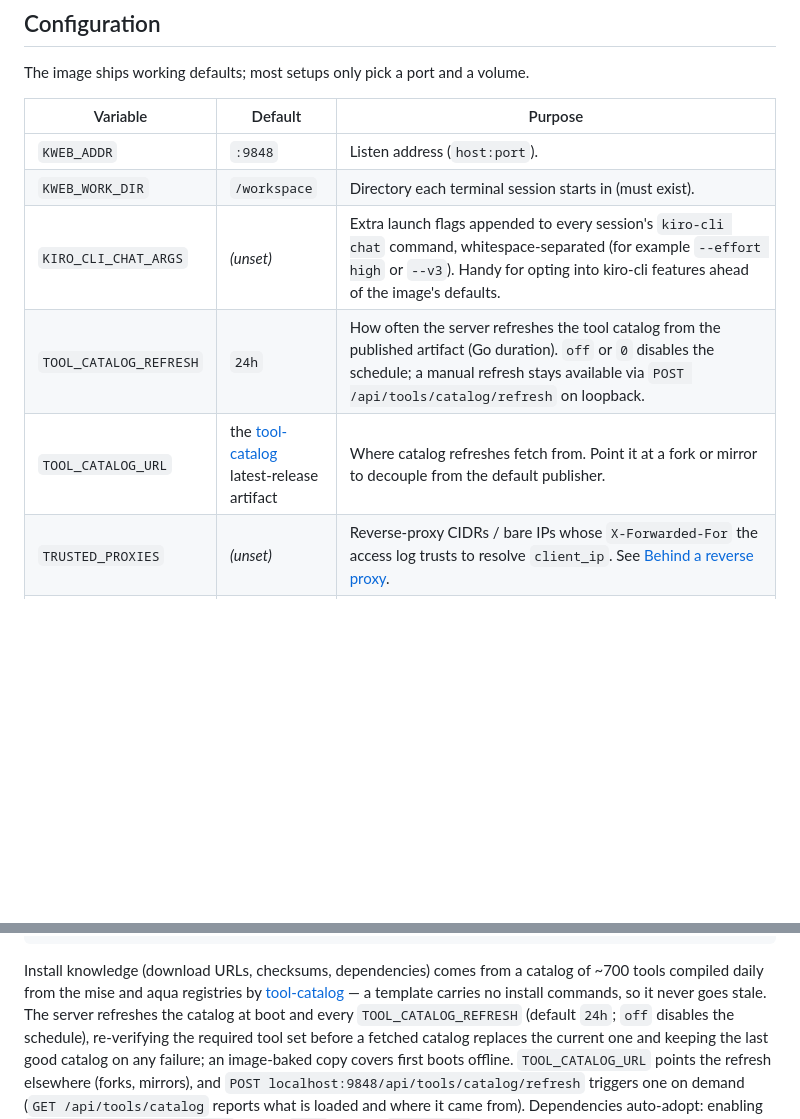
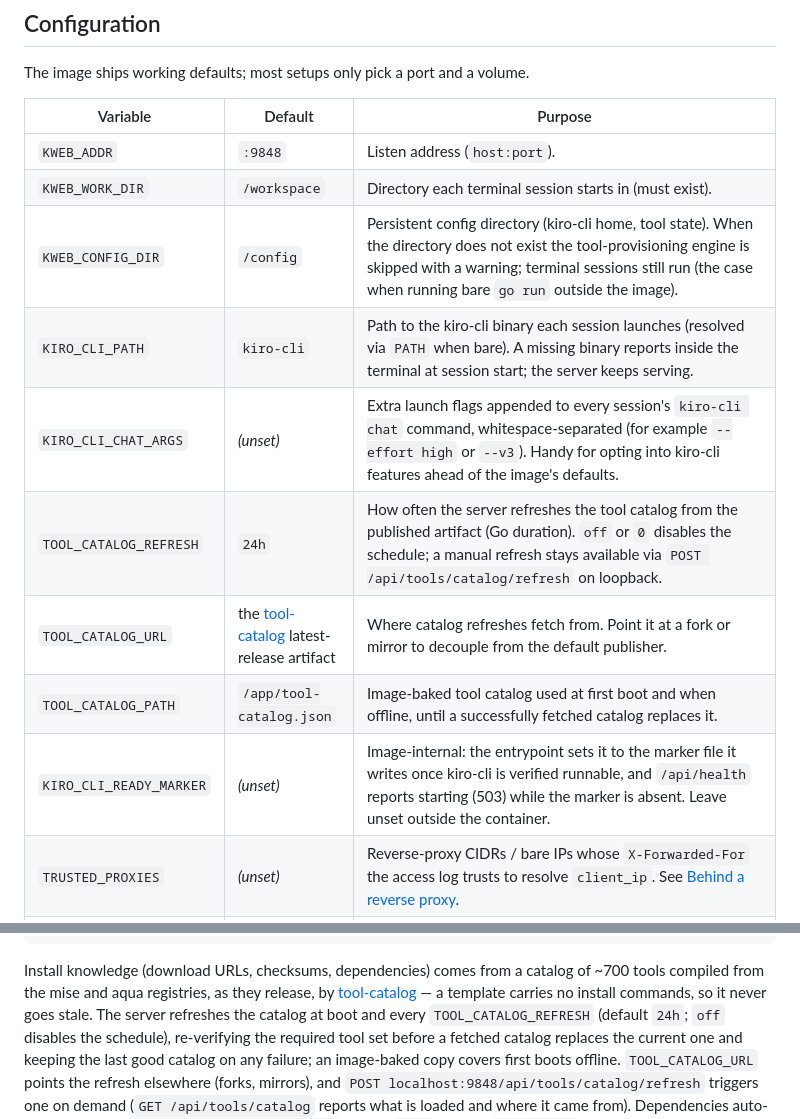
Before and after one commit to cplieger/web-terminal-kiro, a Markdown page: README.md, 2 parts joined by grey strips. GitHub-like rendering; blank space fills up the shorter version.

Commit message:
docs: complete the environment variable table in the README
Adds the missing KWEB_CONFIG_DIR, KIRO_CLI_PATH, TOOL_CATALOG_PATH,
and KIRO_CLI_READY_MARKER rows, each verified against main.go and
entrypoint.sh defaults.

````diff
--- a/README.md
+++ b/README.md
@@ -55,9 +55,13 @@ The image ships working defaults; most setups only pick a port and a volume.
 | --- | --- | --- |
 | `KWEB_ADDR` | `:9848` | Listen address (`host:port`). |
 | `KWEB_WORK_DIR` | `/workspace` | Directory each terminal session starts in (must exist). |
+| `KWEB_CONFIG_DIR` | `/config` | Persistent config directory (kiro-cli home, tool state). When the directory does not exist the tool-provisioning engine is skipped with a warning; terminal sessions still run (the case when running bare `go run` outside the image). |
+| `KIRO_CLI_PATH` | `kiro-cli` | Path to the kiro-cli binary each session launches (resolved via `PATH` when bare). A missing binary reports inside the terminal at session start; the server keeps serving. |
 | `KIRO_CLI_CHAT_ARGS` | _(unset)_ | Extra launch flags appended to every session's `kiro-cli chat` command, whitespace-separated (for example `--effort high` or `--v3`). Handy for opting into kiro-cli features ahead of the image's defaults. |
 | `TOOL_CATALOG_REFRESH` | `24h` | How often the server refreshes the tool catalog from the published artifact (Go duration). `off` or `0` disables the schedule; a manual refresh stays available via `POST /api/tools/catalog/refresh` on loopback. |
 | `TOOL_CATALOG_URL` | the [tool-catalog](https://github.com/cplieger/tool-catalog) latest-release artifact | Where catalog refreshes fetch from. Point it at a fork or mirror to decouple from the default publisher. |
+| `TOOL_CATALOG_PATH` | `/app/tool-catalog.json` | Image-baked tool catalog used at first boot and when offline, until a successfully fetched catalog replaces it. |
+| `KIRO_CLI_READY_MARKER` | _(unset)_ | Image-internal: the entrypoint sets it to the marker file it writes once kiro-cli is verified runnable, and `/api/health` reports starting (503) while the marker is absent. Leave unset outside the container. |
 | `TRUSTED_PROXIES` | _(unset)_ | Reverse-proxy CIDRs / bare IPs whose `X-Forwarded-For` the access log trusts to resolve `client_ip`. See [Behind a reverse proxy](#behind-a-reverse-proxy). |
 | `KWEB_ALLOWED_HOSTS` | _(unset)_ | Comma-separated exact hostnames/IPs the server answers for (e.g. `localhost,192.168.1.5,webterm.example.com`); a request with any other `Host` header is rejected. This blocks DNS-rebinding attacks, which can reach even a loopback- or LAN-bound terminal through your own browser, so set it for any long-running deployment (unset accepts every `Host` and logs a startup warning). |
 
@@ -145,7 +149,7 @@ the GitHub CLI, all disabled. Flip the ones you want and restart:
 ```
 
 Install knowledge (download URLs, checksums, dependencies) comes from a
-catalog of ~700 tools compiled daily from the mise and aqua registries by
+catalog of ~700 tools compiled from the mise and aqua registries, as they release, by
 [tool-catalog](https://github.com/cplieger/tool-catalog) — a template carries
 no install commands, so it never goes stale. The server refreshes the catalog
 at boot and every `TOOL_CATALOG_REFRESH` (default `24h`; `off` disables the
````
